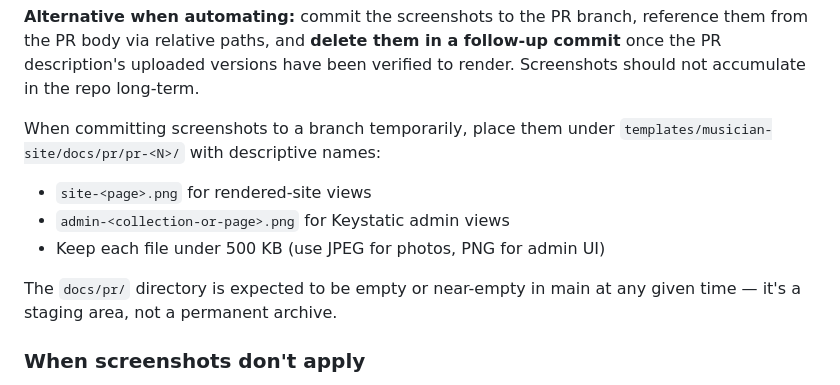
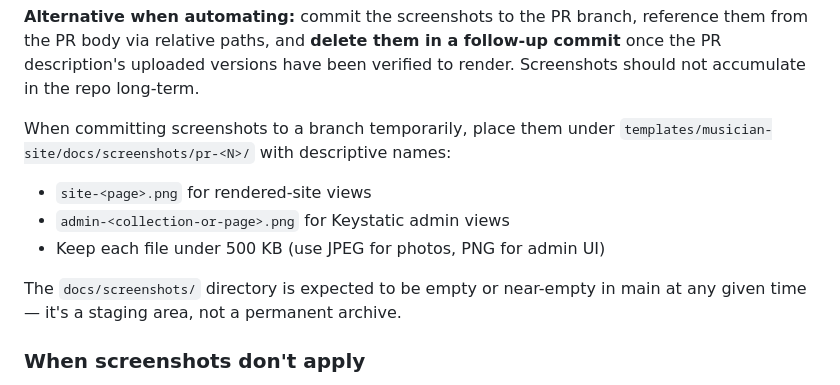
Before and after one commit to Stagecraft-Web/stagecraft, a Markdown page: templates/musician-site/CLAUDE.md, the part around the change. Drawn GitHub-style.

Commit message:
Align PR screenshots path with existing convention
Match the docs/screenshots/pr-<N>/ path already used by PRs #35 and
#41 (and the README that ships there). Previous commit used docs/pr/
which was inconsistent.

Co-Authored-By: Claude Opus 4.6 <noreply@anthropic.com>

```diff
--- a/templates/musician-site/CLAUDE.md
+++ b/templates/musician-site/CLAUDE.md
@@ -495,14 +495,14 @@ verified to render. Screenshots should not accumulate in the repo
 long-term.
 
 When committing screenshots to a branch temporarily, place them under
-`templates/musician-site/docs/pr/pr-<N>/` with descriptive names:
+`templates/musician-site/docs/screenshots/pr-<N>/` with descriptive names:
 
 - `site-<page>.png` for rendered-site views
 - `admin-<collection-or-page>.png` for Keystatic admin views
 - Keep each file under 500 KB (use JPEG for photos, PNG for admin UI)
 
-The `docs/pr/` directory is expected to be empty or near-empty in main at
-any given time — it's a staging area, not a permanent archive.
+The `docs/screenshots/` directory is expected to be empty or near-empty in
+main at any given time — it's a staging area, not a permanent archive.
 
 ### When screenshots don't apply
 
```
